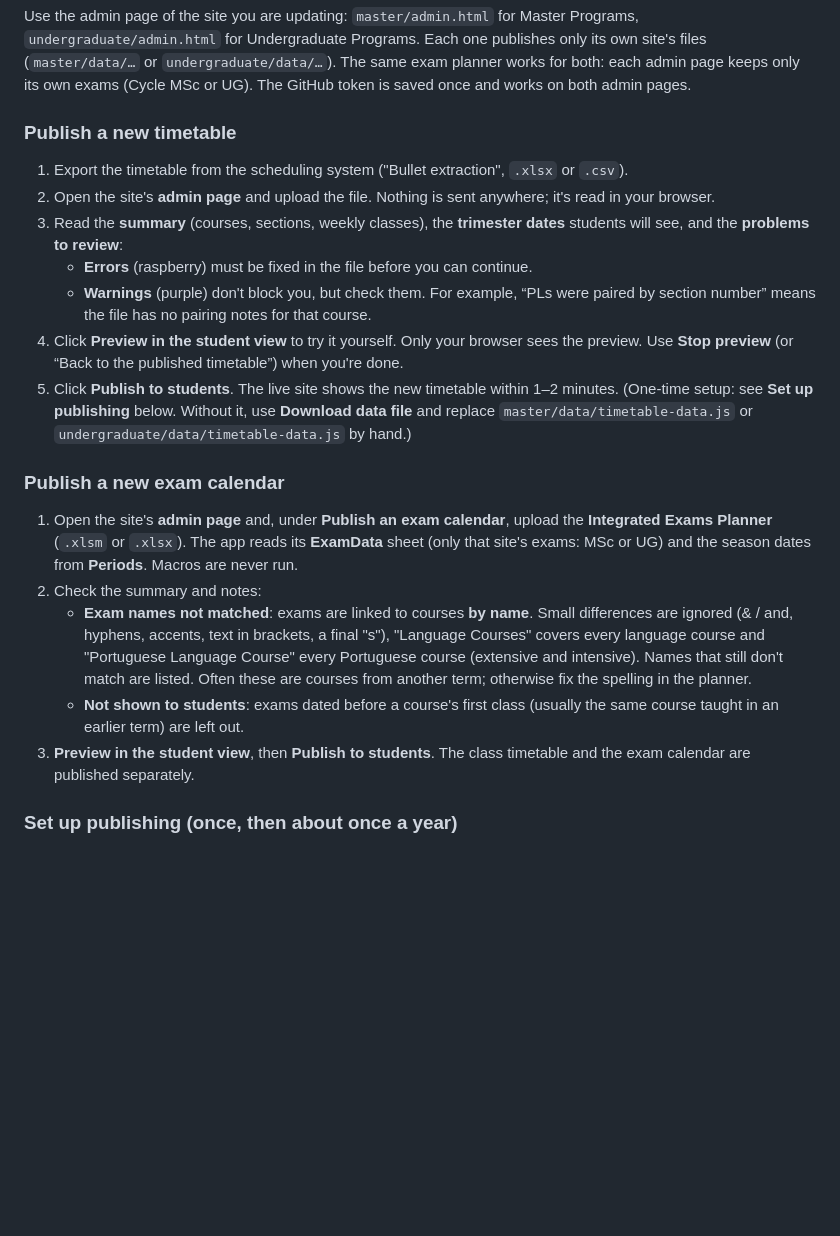
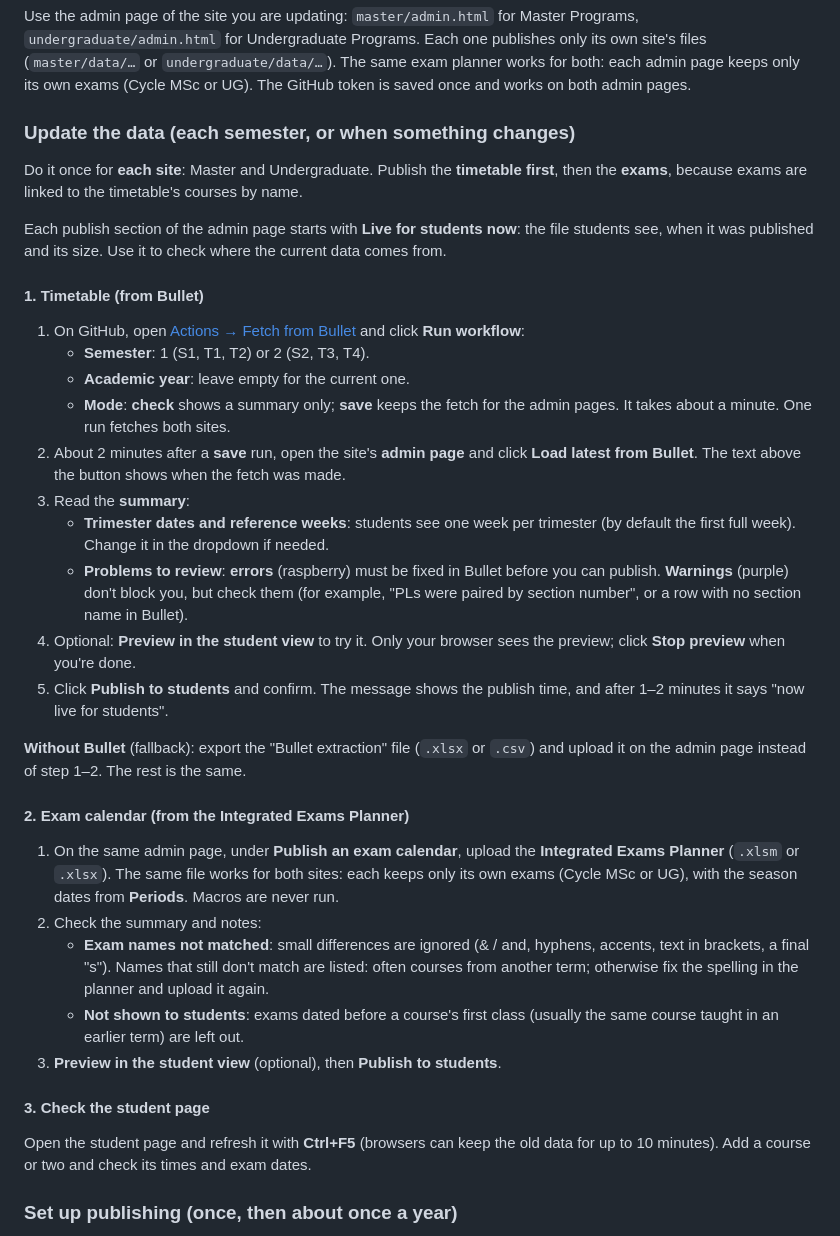
Before and after one commit to RitaQuintela/Student-Schedule-Sandbox, a Markdown page: README.md, the part around the change. Rendered like a GitHub page; blank space fills up the shorter version.

Commit message:
README: admin steps to update the timetable (from Bullet) and the exam calendar
Co-Authored-By: Claude Opus 5.5 <noreply@anthropic.com>

```diff
--- a/README.md
+++ b/README.md
@@ -68,36 +68,56 @@ files (`master/data/…` or `undergraduate/data/…`). The same exam planner wor
 admin page keeps only its own exams (Cycle MSc or UG). The GitHub token is saved once and works
 on both admin pages.
 
-### Publish a new timetable
+### Update the data (each semester, or when something changes)
 
-1. Export the timetable from the scheduling system ("Bullet extraction", `.xlsx` or `.csv`).
-2. Open the site's **admin page** and upload the file. Nothing is sent anywhere; it's read in your browser.
-3. Read the **summary** (courses, sections, weekly classes), the **trimester dates** students will
-   see, and the **problems to review**:
-   - **Errors** (raspberry) must be fixed in the file before you can continue.
-   - **Warnings** (purple) don't block you, but check them. For example, “PLs were paired
-     by section number” means the file has no pairing notes for that course.
-4. Click **Preview in the student view** to try it yourself. Only your browser sees the preview.
-   Use **Stop preview** (or “Back to the published timetable”) when you're done.
-5. Click **Publish to students**. The live site shows the new timetable within 1–2 minutes.
-   (One-time setup: see **Set up publishing** below. Without it, use **Download data file** and
-   replace `master/data/timetable-data.js` or `undergraduate/data/timetable-data.js` by hand.)
+Do it once for **each site**: Master and Undergraduate. Publish the **timetable first**, then the
+**exams**, because exams are linked to the timetable's courses by name.
 
-### Publish a new exam calendar
+Each publish section of the admin page starts with **Live for students now**: the file students
+see, when it was published and its size. Use it to check where the current data comes from.
 
-1. Open the site's **admin page** and, under **Publish an exam calendar**, upload the
-   **Integrated Exams Planner** (`.xlsm` or `.xlsx`). The app reads its **ExamData** sheet
-   (only that site's exams: MSc or UG) and the season dates from **Periods**. Macros are never run.
+#### 1. Timetable (from Bullet)
+
+1. On GitHub, open
+   [Actions → Fetch from Bullet](https://github.com/RitaQuintela/Student-Schedule-Sandbox/actions/workflows/fetch-bullet.yml)
+   and click **Run workflow**:
+   - **Semester**: 1 (S1, T1, T2) or 2 (S2, T3, T4).
+   - **Academic year**: leave empty for the current one.
+   - **Mode**: **check** shows a summary only; **save** keeps the fetch for the admin pages.
+   It takes about a minute. One run fetches both sites.
+2. About 2 minutes after a **save** run, open the site's **admin page** and click
+   **Load latest from Bullet**. The text above the button shows when the fetch was made.
+3. Read the **summary**:
+   - **Trimester dates and reference weeks**: students see one week per trimester (by default the
+     first full week). Change it in the dropdown if needed.
+   - **Problems to review**: **errors** (raspberry) must be fixed in Bullet before you can publish.
+     **Warnings** (purple) don't block you, but check them (for example, "PLs were paired by
+     section number", or a row with no section name in Bullet).
+4. Optional: **Preview in the student view** to try it. Only your browser sees the preview;
+   click **Stop preview** when you're done.
+5. Click **Publish to students** and confirm. The message shows the publish time, and after
+   1–2 minutes it says "now live for students".
+
+**Without Bullet** (fallback): export the "Bullet extraction" file (`.xlsx` or `.csv`) and upload it
+on the admin page instead of step 1–2. The rest is the same.
+
+#### 2. Exam calendar (from the Integrated Exams Planner)
+
+1. On the same admin page, under **Publish an exam calendar**, upload the
+   **Integrated Exams Planner** (`.xlsm` or `.xlsx`). The same file works for both sites: each
+   keeps only its own exams (Cycle MSc or UG), with the season dates from **Periods**. Macros are never run.
 2. Check the summary and notes:
-   - **Exam names not matched**: exams are linked to courses **by name**. Small differences are
-     ignored (& / and, hyphens, accents, text in brackets, a final "s"), "Language Courses"
-     covers every language course and "Portuguese Language Course" every Portuguese course
-     (extensive and intensive). Names that still don't match are listed. Often these are
-     courses from another term; otherwise fix the spelling in the planner.
+   - **Exam names not matched**: small differences are ignored (& / and, hyphens, accents, text in
+     brackets, a final "s"). Names that still don't match are listed: often courses from another
+     term; otherwise fix the spelling in the planner and upload it again.
    - **Not shown to students**: exams dated before a course's first class (usually the same course
      taught in an earlier term) are left out.
-3. **Preview in the student view**, then **Publish to students**. The class timetable and the exam
-   calendar are published separately.
+3. **Preview in the student view** (optional), then **Publish to students**.
+
+#### 3. Check the student page
+
+Open the student page and refresh it with **Ctrl+F5** (browsers can keep the old data for up to
+10 minutes). Add a course or two and check its times and exam dates.
 
 ### Set up publishing (once, then about once a year)
 
```
